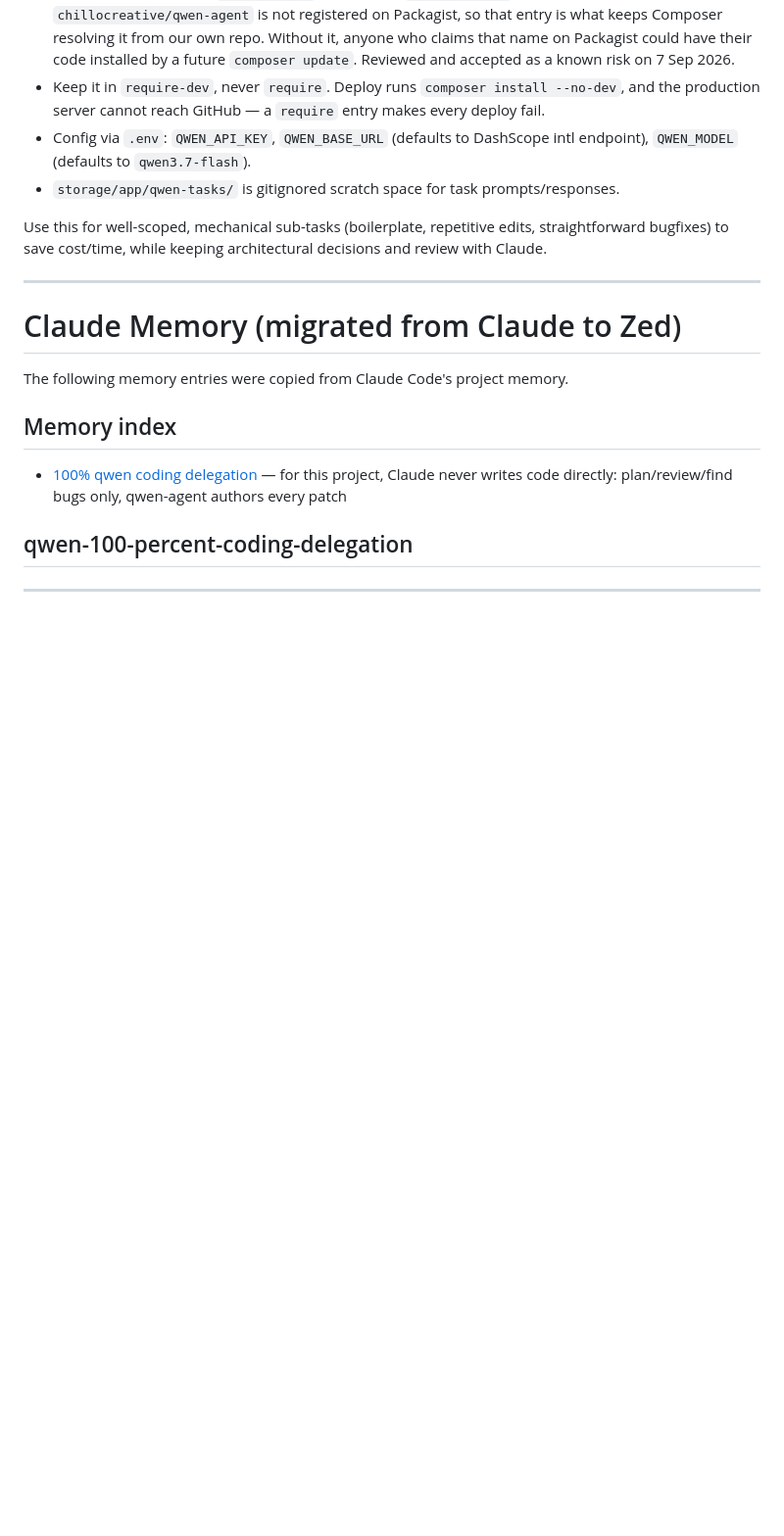
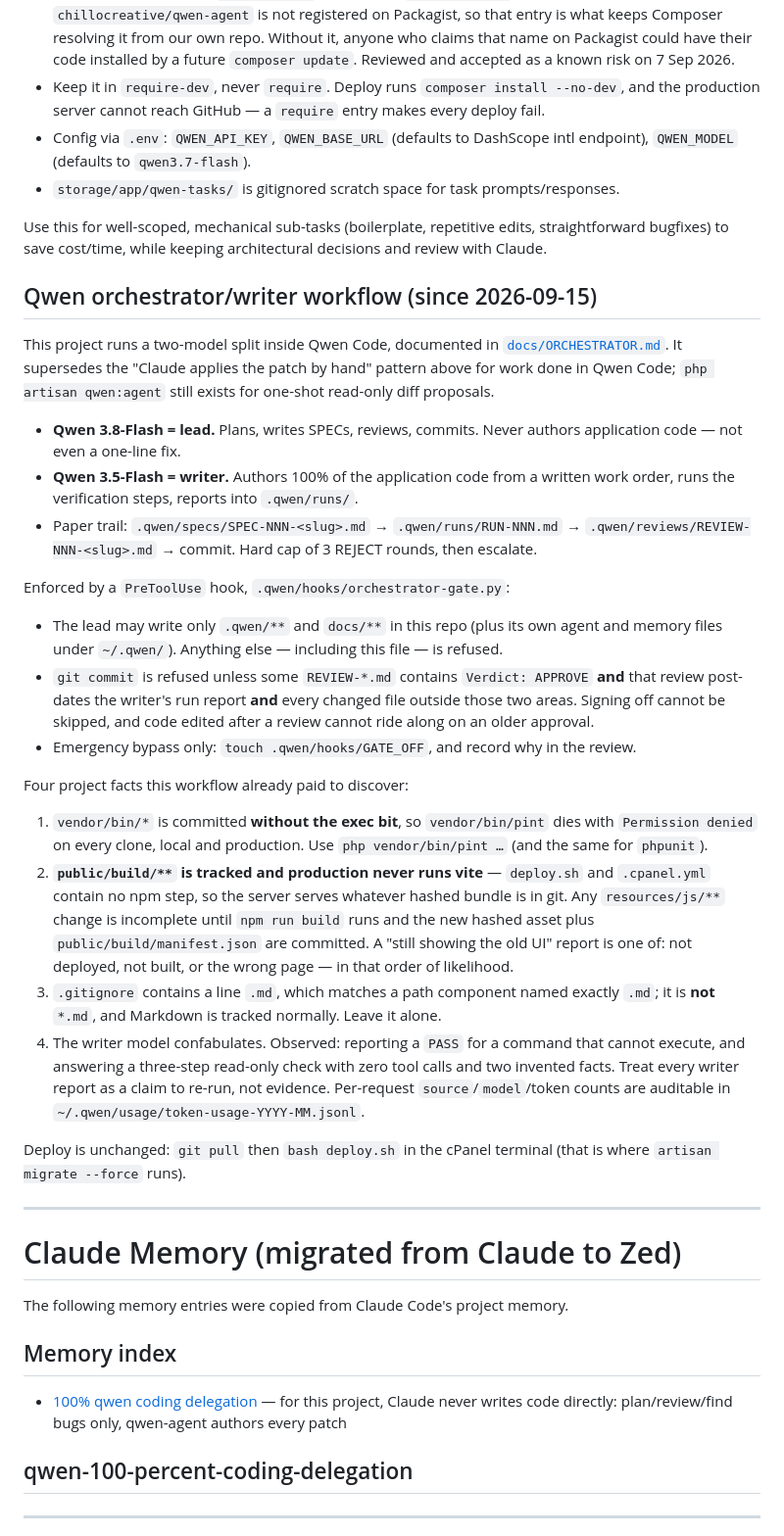
Before and after one commit to chillocreative/mge-system, a Markdown page: CLAUDE.md, the part around the change. Shown at 98% size. Drawn GitHub-style; blank space fills up the shorter version.

Commit message:
docs(claude-md): record the orchestrator/writer workflow and four project gotchas
So the next session does not rediscover them the expensive way: vendor/bin/* has
no exec bit (use `php vendor/bin/pint`), public/build/** is tracked and the server
never runs vite (a JS change is unfinished until the bundle is rebuilt and
committed), the `.gitignore` line `.md` is a literal match and not a glob, and the
writer model has repeatedly reported results for commands it never ran.

Also states the split itself (3.8-Flash leads, 3.5-Flash writes 100% of the code)
and how it is enforced by .qwen/hooks/orchestrator-gate.py: the lead may only write
.qwen/** and docs/**, and no commit passes without an APPROVE review that post-dates
the work it certifies.

Pure insertion verified: 44 added lines, 0 deleted, and the file minus that range is
byte-identical to HEAD.

```diff
--- a/CLAUDE.md
+++ b/CLAUDE.md
@@ -185,6 +185,50 @@ This project has `chillocreative/qwen-agent` installed (path-repo at `../qwen-ag
 Use this for well-scoped, mechanical sub-tasks (boilerplate, repetitive edits, straightforward bugfixes) to save cost/time, while keeping architectural decisions and review with Claude.
 
 
+## Qwen orchestrator/writer workflow (since 2026-09-15)
+
+This project runs a two-model split inside Qwen Code, documented in
+[`docs/ORCHESTRATOR.md`](docs/ORCHESTRATOR.md). It supersedes the "Claude applies the
+patch by hand" pattern above for work done in Qwen Code; `php artisan qwen:agent` still
+exists for one-shot read-only diff proposals.
+
+- **Qwen 3.8-Flash = lead.** Plans, writes SPECs, reviews, commits. Never authors
+  application code — not even a one-line fix.
+- **Qwen 3.5-Flash = writer.** Authors 100% of the application code from a written work
+  order, runs the verification steps, reports into `.qwen/runs/`.
+- Paper trail: `.qwen/specs/SPEC-NNN-<slug>.md` → `.qwen/runs/RUN-NNN.md` →
+  `.qwen/reviews/REVIEW-NNN-<slug>.md` → commit. Hard cap of 3 REJECT rounds, then escalate.
+
+Enforced by a `PreToolUse` hook, `.qwen/hooks/orchestrator-gate.py`:
+
+- The lead may write only `.qwen/**` and `docs/**` in this repo (plus its own agent and
+  memory files under `~/.qwen/`). Anything else — including this file — is refused.
+- `git commit` is refused unless some `REVIEW-*.md` contains `Verdict: APPROVE` **and** that
+  review post-dates the writer's run report **and** every changed file outside those two
+  areas. Signing off cannot be skipped, and code edited after a review cannot ride along
+  on an older approval.
+- Emergency bypass only: `touch .qwen/hooks/GATE_OFF`, and record why in the review.
+
+Four project facts this workflow already paid to discover:
+
+1. `vendor/bin/*` is committed **without the exec bit**, so `vendor/bin/pint` dies with
+   `Permission denied` on every clone, local and production. Use `php vendor/bin/pint …`
+   (and the same for `phpunit`).
+2. **`public/build/**` is tracked and production never runs vite** — `deploy.sh` and
+   `.cpanel.yml` contain no npm step, so the server serves whatever hashed bundle is in git.
+   Any `resources/js/**` change is incomplete until `npm run build` runs and the new hashed
+   asset plus `public/build/manifest.json` are committed. A "still showing the old UI" report
+   is one of: not deployed, not built, or the wrong page — in that order of likelihood.
+3. `.gitignore` contains a line `.md`, which matches a path component named exactly `.md`;
+   it is **not** `*.md`, and Markdown is tracked normally. Leave it alone.
+4. The writer model confabulates. Observed: reporting a `PASS` for a command that cannot
+   execute, and answering a three-step read-only check with zero tool calls and two invented
+   facts. Treat every writer report as a claim to re-run, not evidence. Per-request
+   `source`/`model`/token counts are auditable in `~/.qwen/usage/token-usage-YYYY-MM.jsonl`.
+
+Deploy is unchanged: `git pull` then `bash deploy.sh` in the cPanel terminal (that is where
+`artisan migrate --force` runs).
+
 ---
 
 # Claude Memory (migrated from Claude to Zed)
```
